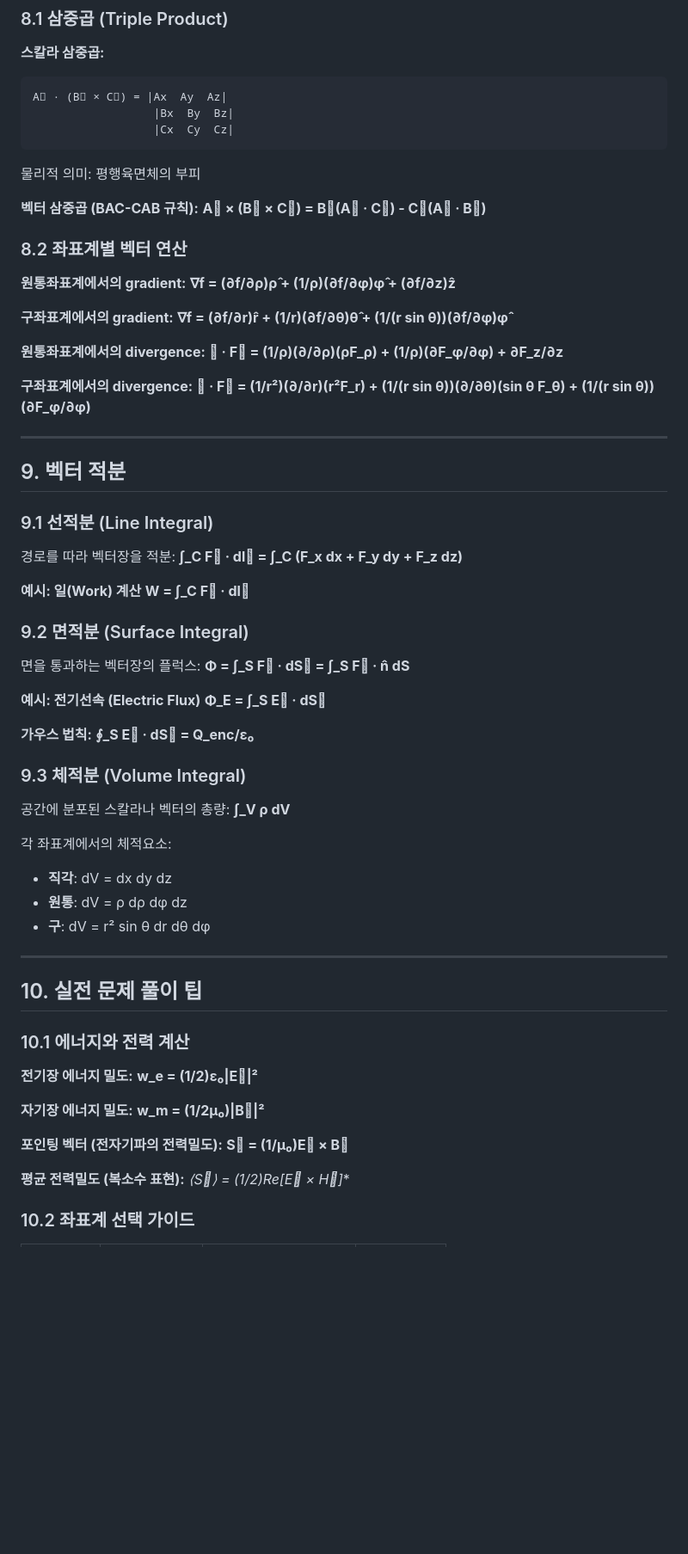
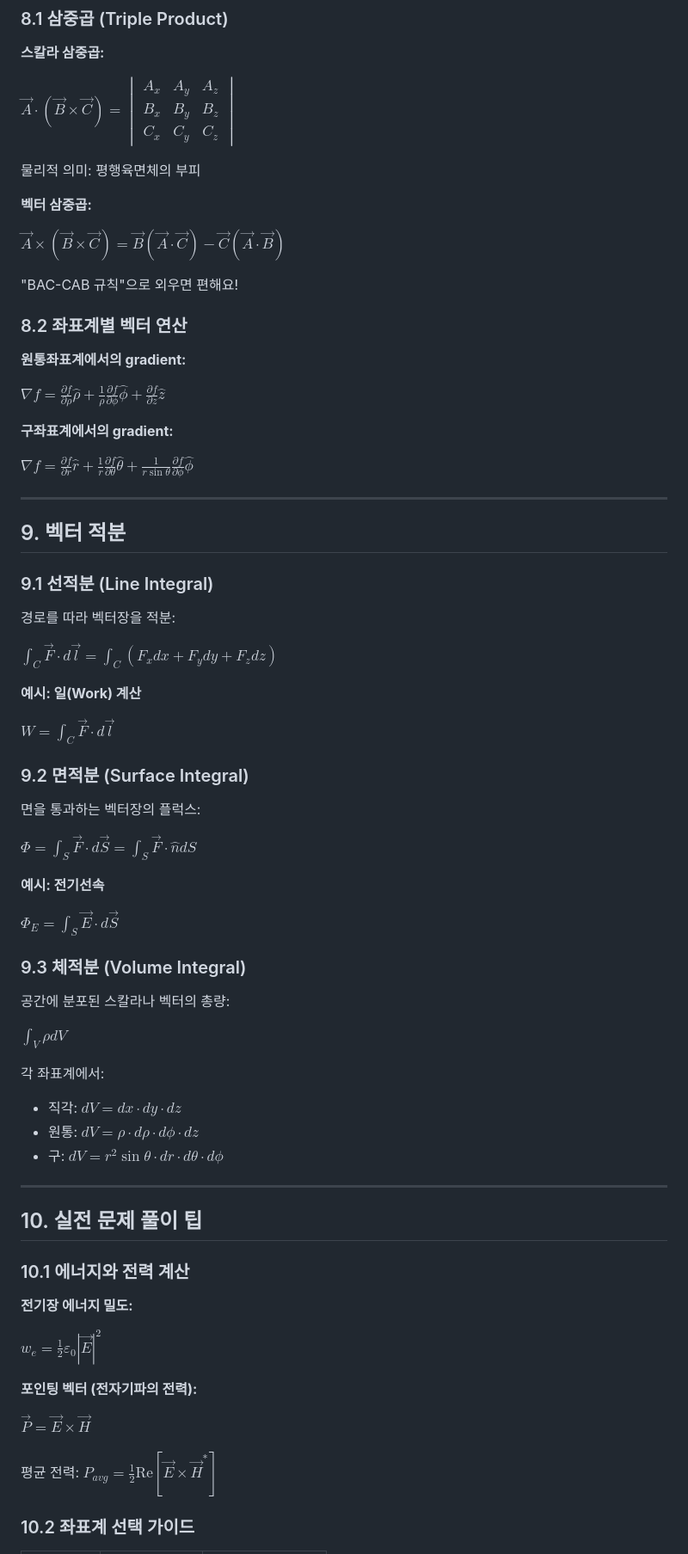
Before and after one commit to yuseongil034/2-2_Major-Subjects, a Markdown page: 6_좌표계.md, the part around one of its changes. Shown at 86% size. GitHub-like rendering; blank space fills up the shorter version.

````diff
--- a/6_좌표계.md
+++ b/6_좌표계.md
@@ -147,30 +147,26 @@ r = √(x² + y² + z²)
 ### 8.1 삼중곱 (Triple Product)
 
 **스칼라 삼중곱:**
-```
-A⃗ · (B⃗ × C⃗) = |Ax  Ay  Az|
-                  |Bx  By  Bz|
-                  |Cx  Cy  Cz|
-```
+
+$\vec{A} \cdot (\vec{B} \times \vec{C}) = \begin{vmatrix} A_x & A_y & A_z \\ B_x & B_y & B_z \\ C_x & C_y & C_z \end{vmatrix}$
 
 물리적 의미: 평행육면체의 부피
 
-**벡터 삼중곱 (BAC-CAB 규칙):**
-**A⃗ × (B⃗ × C⃗) = B⃗(A⃗ · C⃗) - C⃗(A⃗ · B⃗)**
+**벡터 삼중곱:**
+
+$\vec{A} \times (\vec{B} \times \vec{C}) = \vec{B}(\vec{A} \cdot \vec{C}) - \vec{C}(\vec{A} \cdot \vec{B})$
+
+"BAC-CAB 규칙"으로 외우면 편해요!
 
 ### 8.2 좌표계별 벡터 연산
 
 **원통좌표계에서의 gradient:**
-**∇f = (∂f/∂ρ)ρ̂ + (1/ρ)(∂f/∂φ)φ̂ + (∂f/∂z)ẑ**
+
+$\nabla f = \frac{\partial f}{\partial \rho}\hat{\rho} + \frac{1}{\rho}\frac{\partial f}{\partial \phi}\hat{\phi} + \frac{\partial f}{\partial z}\hat{z}$
 
 **구좌표계에서의 gradient:**
-**∇f = (∂f/∂r)r̂ + (1/r)(∂f/∂θ)θ̂ + (1/(r sin θ))(∂f/∂φ)φ̂**
 
-**원통좌표계에서의 divergence:**
-**∇ · F⃗ = (1/ρ)(∂/∂ρ)(ρF_ρ) + (1/ρ)(∂F_φ/∂φ) + ∂F_z/∂z**
-
-**구좌표계에서의 divergence:**
-**∇ · F⃗ = (1/r²)(∂/∂r)(r²F_r) + (1/(r sin θ))(∂/∂θ)(sin θ F_θ) + (1/(r sin θ))(∂F_φ/∂φ)**
+$\nabla f = \frac{\partial f}{\partial r}\hat{r} + \frac{1}{r}\frac{\partial f}{\partial \theta}\hat{\theta} + \frac{1}{r\sin\theta}\frac{\partial f}{\partial \phi}\hat{\phi}$
 
 ---
 
@@ -179,31 +175,33 @@ A⃗ · (B⃗ × C⃗) = |Ax  Ay  Az|
 ### 9.1 선적분 (Line Integral)
 
 경로를 따라 벡터장을 적분:
-**∫_C F⃗ · dl⃗ = ∫_C (F_x dx + F_y dy + F_z dz)**
+
+$\int_C \vec{F} \cdot d\vec{l} = \int_C (F_x dx + F_y dy + F_z dz)$
 
 **예시: 일(Work) 계산**
-**W = ∫_C F⃗ · dl⃗**
+
+$W = \int_C \vec{F} \cdot d\vec{l}$
 
 ### 9.2 면적분 (Surface Integral)
 
 면을 통과하는 벡터장의 플럭스:
-**Φ = ∫_S F⃗ · dS⃗ = ∫_S F⃗ · n̂ dS**
 
-**예시: 전기선속 (Electric Flux)**
-**Φ_E = ∫_S E⃗ · dS⃗**
+$\Phi = \int_S \vec{F} \cdot d\vec{S} = \int_S \vec{F} \cdot \hat{n} dS$
 
-**가우스 법칙:**
-**∮_S E⃗ · dS⃗ = Q_enc/ε₀**
+**예시: 전기선속**
+
+$\Phi_E = \int_S \vec{E} \cdot d\vec{S}$
 
 ### 9.3 체적분 (Volume Integral)
 
 공간에 분포된 스칼라나 벡터의 총량:
-**∫_V ρ dV**
 
-각 좌표계에서의 체적요소:
-- **직각**: dV = dx dy dz
-- **원통**: dV = ρ dρ dφ dz
-- **구**: dV = r² sin θ dr dθ dφ
+$\int_V \rho dV$
+
+각 좌표계에서:
+- 직각: $dV = dx \cdot dy \cdot dz$
+- 원통: $dV = \rho \cdot d\rho \cdot d\phi \cdot dz$
+- 구: $dV = r^2\sin\theta \cdot dr \cdot d\theta \cdot d\phi$
 
 ---
 
@@ -212,16 +210,14 @@ A⃗ · (B⃗ × C⃗) = |Ax  Ay  Az|
 ### 10.1 에너지와 전력 계산
 
 **전기장 에너지 밀도:**
-**w_e = (1/2)ε₀|E⃗|²**
 
-**자기장 에너지 밀도:**
-**w_m = (1/2μ₀)|B⃗|²**
+$w_e = \frac{1}{2}\varepsilon_0|\vec{E}|^2$
 
-**포인팅 벡터 (전자기파의 전력밀도):**
-**S⃗ = (1/μ₀)E⃗ × B⃗**
+**포인팅 벡터 (전자기파의 전력):**
 
-**평균 전력밀도 (복소수 표현):**
-**⟨S⃗⟩ = (1/2)Re[E⃗ × H⃗*]**
+$\vec{P} = \vec{E} \times \vec{H}$
+
+평균 전력: $P_{avg} = \frac{1}{2}\text{Re}[\vec{E} \times \vec{H}^*]$
 
 ### 10.2 좌표계 선택 가이드
 
````
Also changed, not shown: other parts of 6_좌표계.md (+77 -123 lines).
